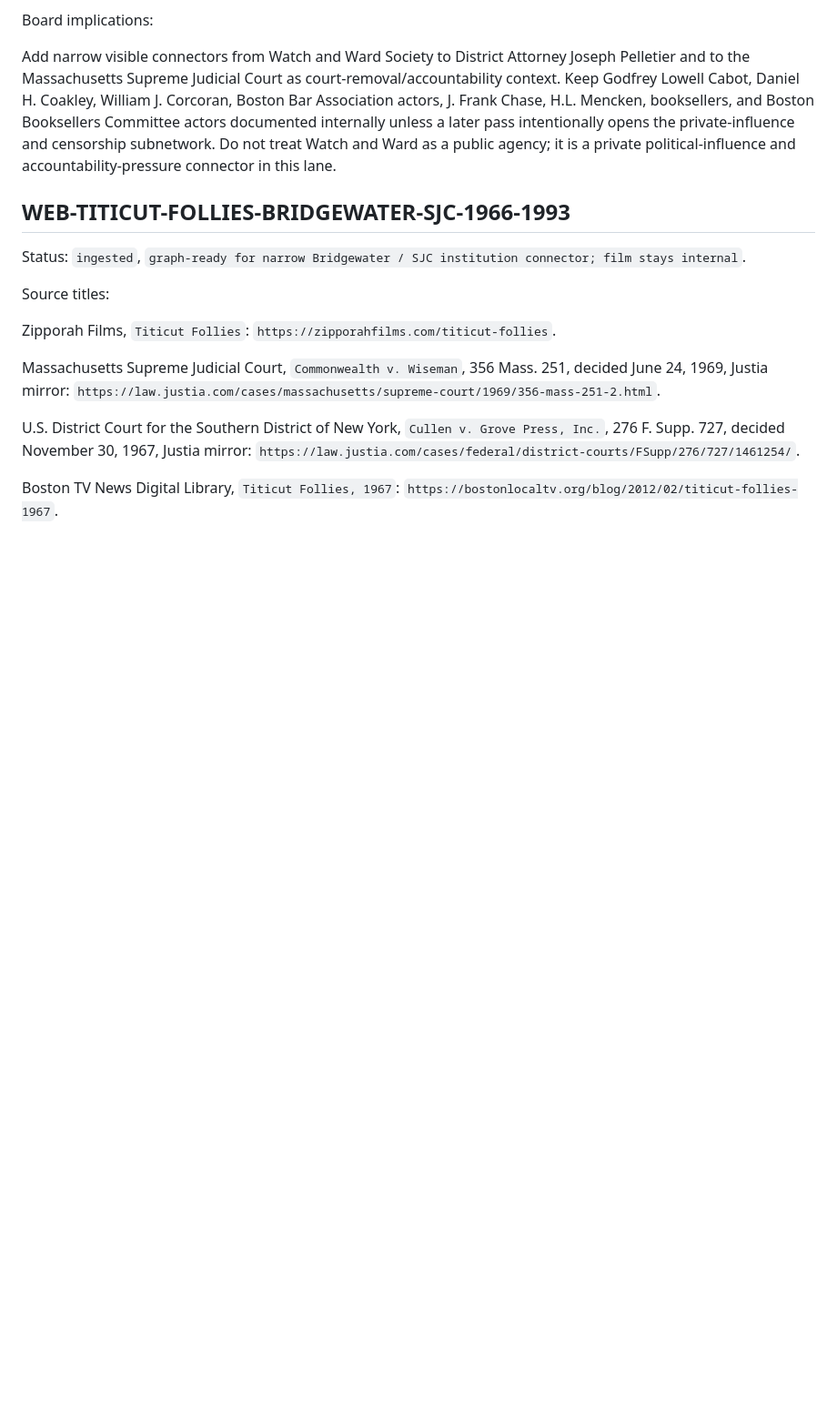
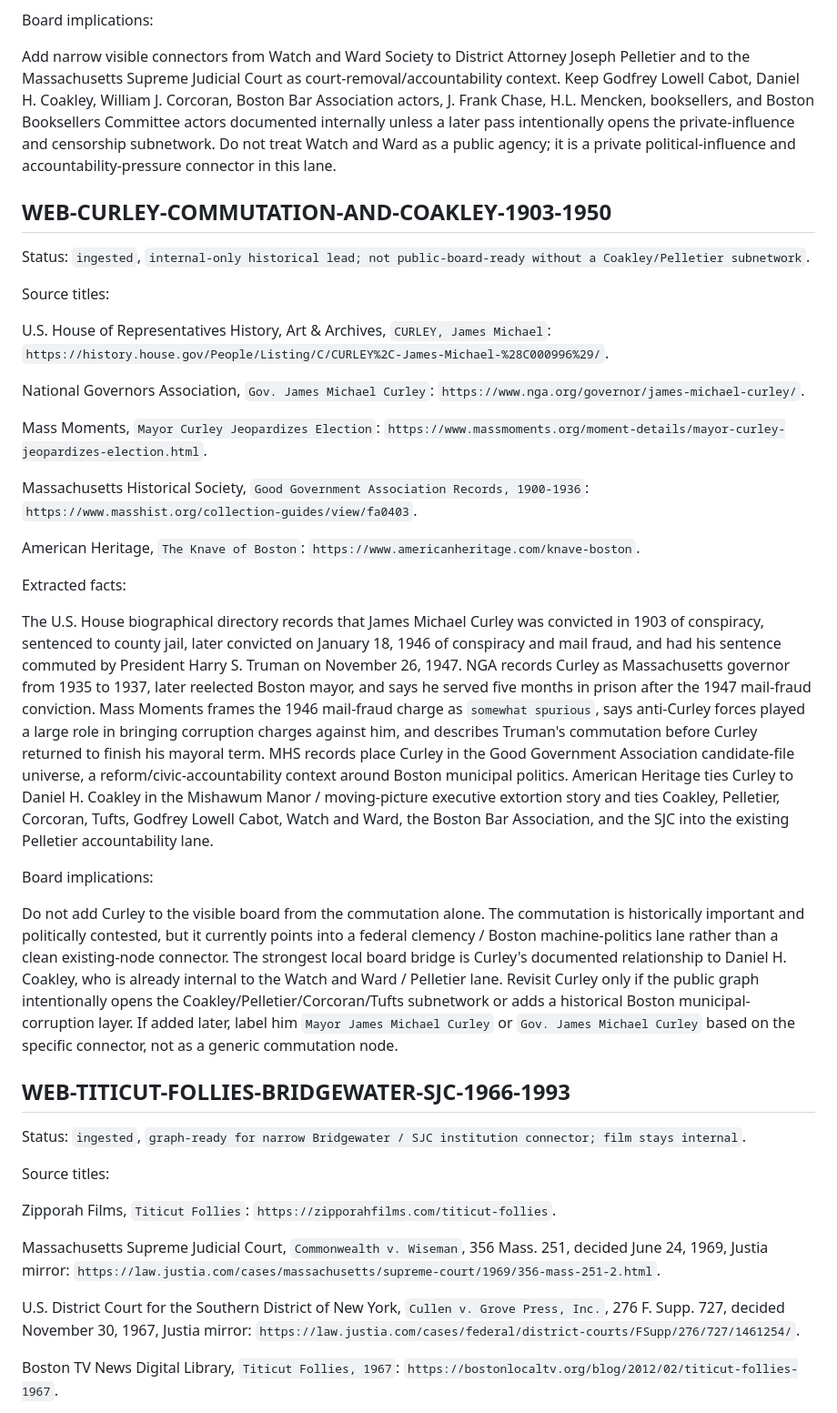
Before and after one commit to JonathanBowen143/accountability-board, a Markdown page: docs/evidence/source-ledger.md, the part around the change. Shown at 91% size. Rendered like a GitHub page; blank space fills up the shorter version.

Commit message:
Document Curley lead and title policy

```diff
--- a/docs/evidence/source-ledger.md
+++ b/docs/evidence/source-ledger.md
@@ -59,6 +59,30 @@ American Heritage's historical account links Cabot's Watch and Ward context to t
 Board implications:
 
 Add narrow visible connectors from Watch and Ward Society to District Attorney Joseph Pelletier and to the Massachusetts Supreme Judicial Court as court-removal/accountability context. Keep Godfrey Lowell Cabot, Daniel H. Coakley, William J. Corcoran, Boston Bar Association actors, J. Frank Chase, H.L. Mencken, booksellers, and Boston Booksellers Committee actors documented internally unless a later pass intentionally opens the private-influence and censorship subnetwork. Do not treat Watch and Ward as a public agency; it is a private political-influence and accountability-pressure connector in this lane.
+
+## WEB-CURLEY-COMMUTATION-AND-COAKLEY-1903-1950
+
+Status: `ingested`, `internal-only historical lead; not public-board-ready without a Coakley/Pelletier subnetwork`.
+
+Source titles:
+
+U.S. House of Representatives History, Art & Archives, `CURLEY, James Michael`: `https://history.house.gov/People/Listing/C/CURLEY%2C-James-Michael-%28C000996%29/`.
+
+National Governors Association, `Gov. James Michael Curley`: `https://www.nga.org/governor/james-michael-curley/`.
+
+Mass Moments, `Mayor Curley Jeopardizes Election`: `https://www.massmoments.org/moment-details/mayor-curley-jeopardizes-election.html`.
+
+Massachusetts Historical Society, `Good Government Association Records, 1900-1936`: `https://www.masshist.org/collection-guides/view/fa0403`.
+
+American Heritage, `The Knave of Boston`: `https://www.americanheritage.com/knave-boston`.
+
+Extracted facts:
+
+The U.S. House biographical directory records that James Michael Curley was convicted in 1903 of conspiracy, sentenced to county jail, later convicted on January 18, 1946 of conspiracy and mail fraud, and had his sentence commuted by President Harry S. Truman on November 26, 1947. NGA records Curley as Massachusetts governor from 1935 to 1937, later reelected Boston mayor, and says he served five months in prison after the 1947 mail-fraud conviction. Mass Moments frames the 1946 mail-fraud charge as `somewhat spurious`, says anti-Curley forces played a large role in bringing corruption charges against him, and describes Truman's commutation before Curley returned to finish his mayoral term. MHS records place Curley in the Good Government Association candidate-file universe, a reform/civic-accountability context around Boston municipal politics. American Heritage ties Curley to Daniel H. Coakley in the Mishawum Manor / moving-picture executive extortion story and ties Coakley, Pelletier, Corcoran, Tufts, Godfrey Lowell Cabot, Watch and Ward, the Boston Bar Association, and the SJC into the existing Pelletier accountability lane.
+
+Board implications:
+
+Do not add Curley to the visible board from the commutation alone. The commutation is historically important and politically contested, but it currently points into a federal clemency / Boston machine-politics lane rather than a clean existing-node connector. The strongest local board bridge is Curley's documented relationship to Daniel H. Coakley, who is already internal to the Watch and Ward / Pelletier lane. Revisit Curley only if the public graph intentionally opens the Coakley/Pelletier/Corcoran/Tufts subnetwork or adds a historical Boston municipal-corruption layer. If added later, label him `Mayor James Michael Curley` or `Gov. James Michael Curley` based on the specific connector, not as a generic commutation node.
 
 ## WEB-TITICUT-FOLLIES-BRIDGEWATER-SJC-1966-1993
 
```
Also changed, not shown: docs/evidence/connector-queue.md (+4 -2 lines).
